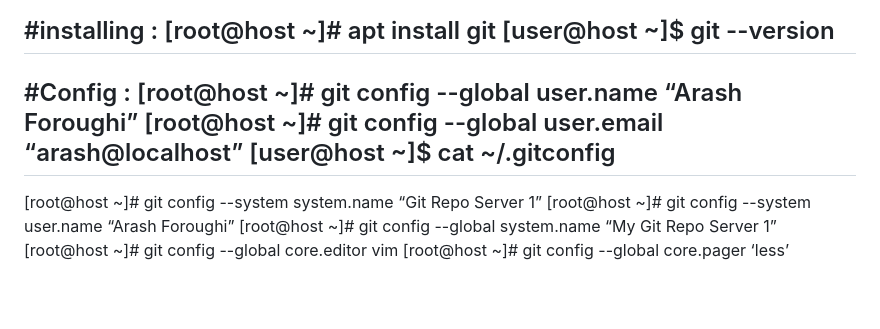
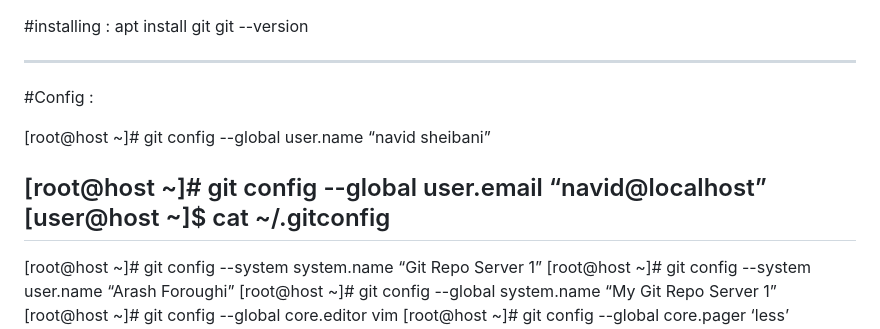
Before and after one commit to NavidSheibani/DevOps, a Markdown page: vcs/git/README.md, the part around the change. Drawn GitHub-style; blank space fills up the shorter version.

```diff
--- a/vcs/git/README.md
+++ b/vcs/git/README.md
@@ -1,11 +1,14 @@
 
 #installing :
-[root@host ~]# apt install git
-[user@host ~]$ git --version
+apt install git
+git --version
+
 ------
 #Config :
-[root@host ~]# git config --global user.name “Arash Foroughi”
-[root@host ~]# git config --global user.email “arash@localhost”
+
+[root@host ~]# git config --global user.name “navid sheibani”
+
+[root@host ~]# git config --global user.email “navid@localhost”
 [user@host ~]$ cat ~/.gitconfig
 -----
 [root@host ~]# git config --system system.name “Git Repo Server 1”
```
